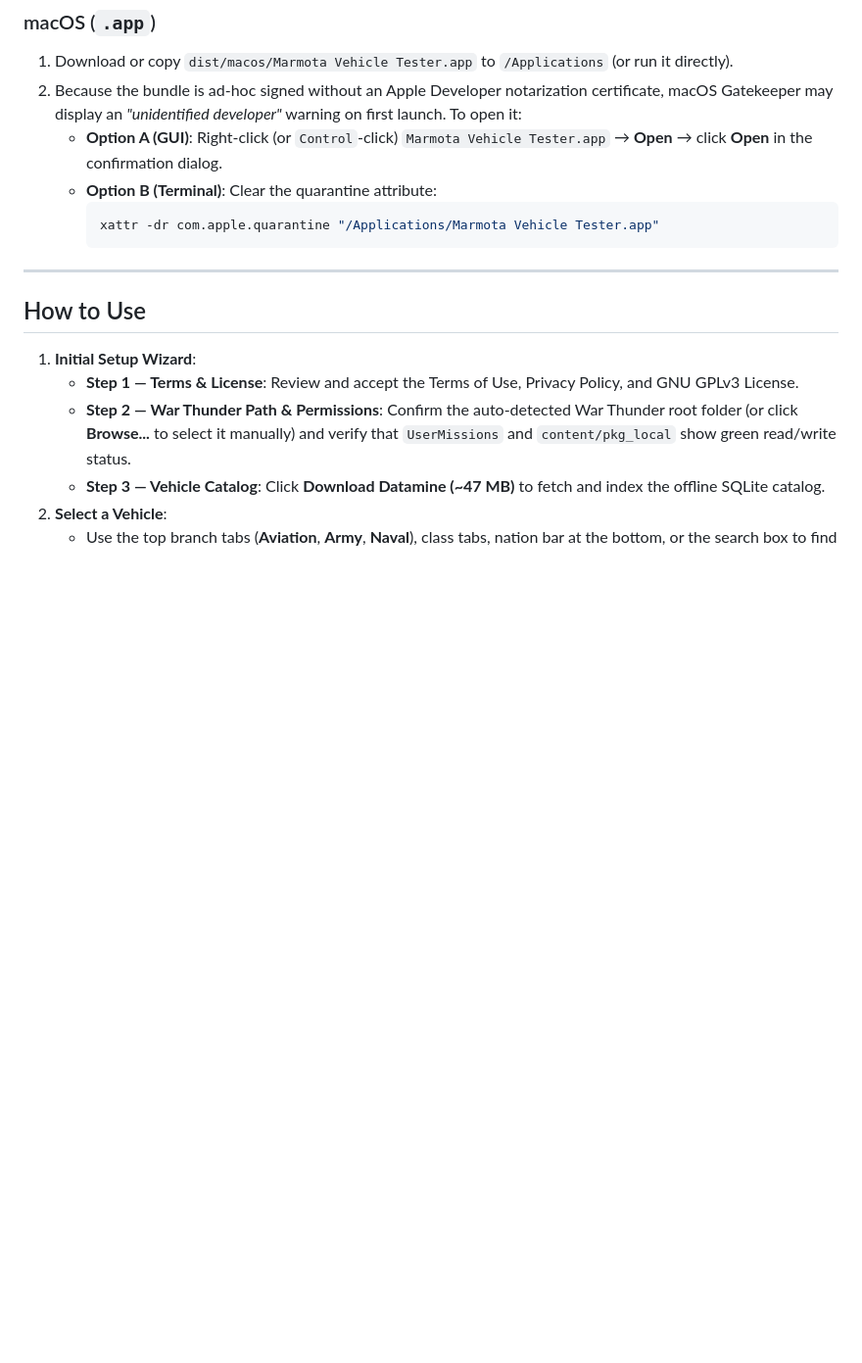
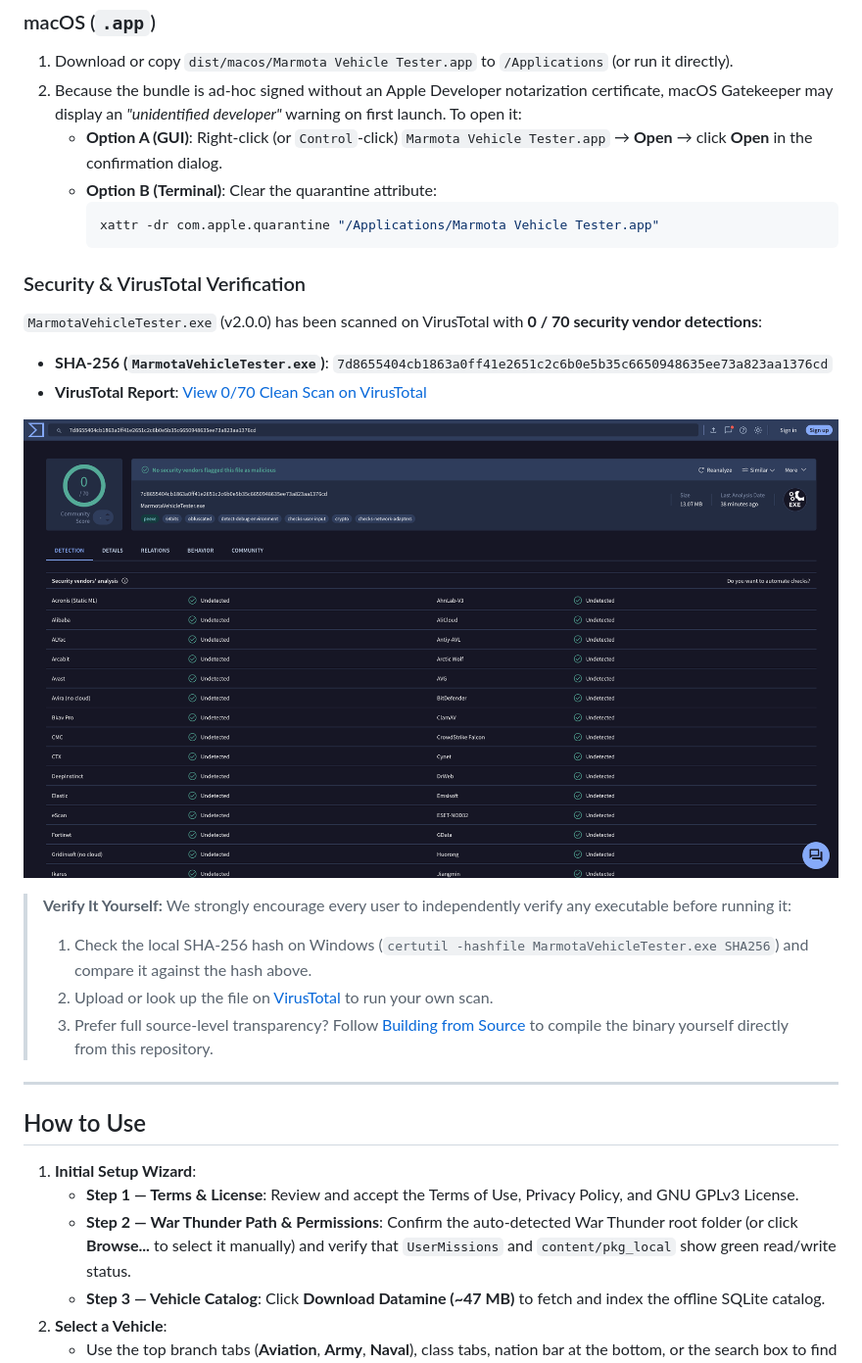
Before and after one commit to f05135/Marmota-Vehicle-Tester, a Markdown page: README.md, the part around the change. Shown at 98% size. Rendered like a GitHub page; pictures changed too: media/004.png (added); blank space fills up the shorter version.

Commit message:
docs: add VirusTotal 0/70 verification and SHA-256 checksum to README

````diff
--- a/README.md
+++ b/README.md
@@ -64,9 +64,23 @@ Click **Launch Game** (or open War Thunder normally), navigate to **Battles →
 2. Because the bundle is ad-hoc signed without an Apple Developer notarization certificate, macOS Gatekeeper may display an *"unidentified developer"* warning on first launch. To open it:
    - **Option A (GUI)**: Right-click (or `Control`-click) `Marmota Vehicle Tester.app` → **Open** → click **Open** in the confirmation dialog.
    - **Option B (Terminal)**: Clear the quarantine attribute:
-     ```zsh
-     xattr -dr com.apple.quarantine "/Applications/Marmota Vehicle Tester.app"
-     ```
+      ```zsh
+      xattr -dr com.apple.quarantine "/Applications/Marmota Vehicle Tester.app"
+      ```
+
+### Security & VirusTotal Verification
+
+`MarmotaVehicleTester.exe` (v2.0.0) has been scanned on VirusTotal with **0 / 70 security vendor detections**:
+
+- **SHA-256 (`MarmotaVehicleTester.exe`)**: `7d8655404cb1863a0ff41e2651c2c6b0e5b35c6650948635ee73a823aa1376cd`
+- **VirusTotal Report**: [View 0/70 Clean Scan on VirusTotal](https://www.virustotal.com/gui/file/7d8655404cb1863a0ff41e2651c2c6b0e5b35c6650948635ee73a823aa1376cd)
+
+![MarmotaVehicleTester.exe VirusTotal 0/70 Clean Scan](media/004.png)
+
+> **Verify It Yourself:** We strongly encourage every user to independently verify any executable before running it:
+> 1. Check the local SHA-256 hash on Windows (`certutil -hashfile MarmotaVehicleTester.exe SHA256`) and compare it against the hash above.
+> 2. Upload or look up the file on [VirusTotal](https://www.virustotal.com/) to run your own scan.
+> 3. Prefer full source-level transparency? Follow [Building from Source](#building-from-source) to compile the binary yourself directly from this repository.
 
 ---
 
````
